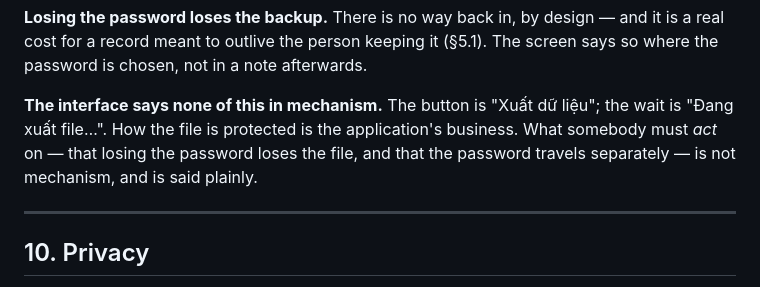
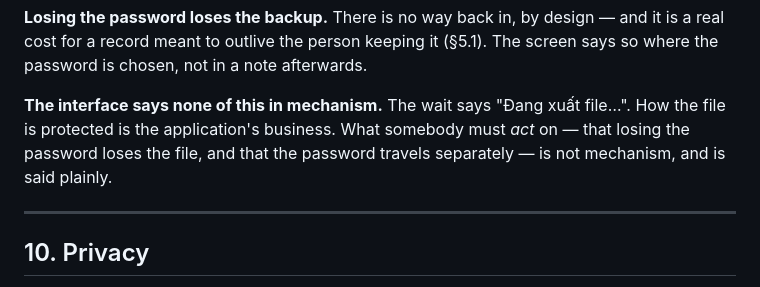
Before and after one commit to daviddoan-swe/ftree, a Markdown page: docs/PRODUCT.md, the part around the change. Drawn GitHub-style.

```diff
--- a/docs/PRODUCT.md
+++ b/docs/PRODUCT.md
@@ -961,11 +961,10 @@ and it is a real cost for a record meant to outlive the person keeping it
 (§5.1). The screen says so where the password is chosen, not in a note
 afterwards.
 
-**The interface says none of this in mechanism.** The button is "Xuất dữ
-liệu"; the wait is "Đang xuất file…". How the file is protected is the
-application's business. What somebody must *act* on — that losing the password
-loses the file, and that the password travels separately — is not mechanism,
-and is said plainly.
+**The interface says none of this in mechanism.** The wait says "Đang xuất
+file…". How the file is protected is the application's business. What somebody
+must *act* on — that losing the password loses the file, and that the password
+travels separately — is not mechanism, and is said plainly.
 
 ---
 
```
Also changed, not shown: docs/ROADMAP.md (+6 -6 lines).
